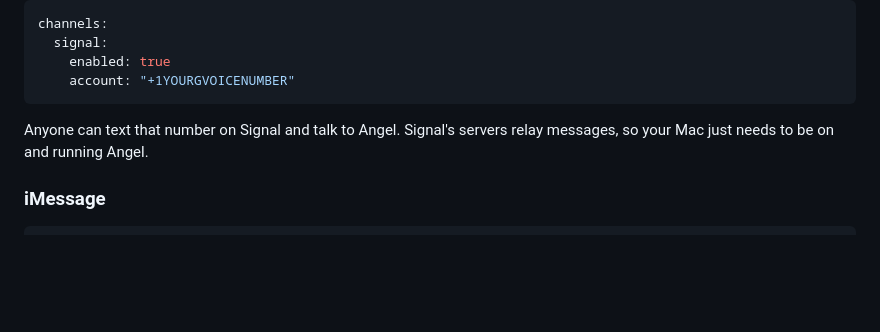
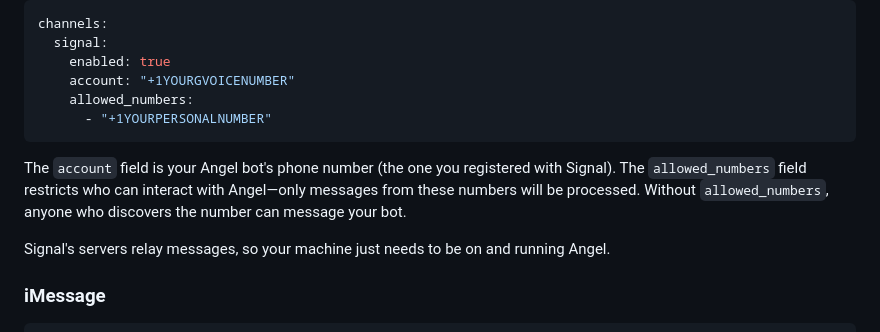
Before and after one commit to plyght/angel, a Markdown page: README.md, the part around the change. Rendered like a GitHub page; blank space fills up the shorter version.

Commit message:
Document Signal allowed_numbers config for access control
Co-Authored-By: Claude Opus 4.5 <noreply@anthropic.com>

````diff
--- a/README.md
+++ b/README.md
@@ -186,9 +186,13 @@ channels:
   signal:
     enabled: true
     account: "+1YOURGVOICENUMBER"
+    allowed_numbers:
+      - "+1YOURPERSONALNUMBER"
 ```
 
-Anyone can text that number on Signal and talk to Angel. Signal's servers relay messages, so your Mac just needs to be on and running Angel.
+The `account` field is your Angel bot's phone number (the one you registered with Signal). The `allowed_numbers` field restricts who can interact with Angel—only messages from these numbers will be processed. Without `allowed_numbers`, anyone who discovers the number can message your bot.
+
+Signal's servers relay messages, so your machine just needs to be on and running Angel.
 
 ### iMessage
 
````
